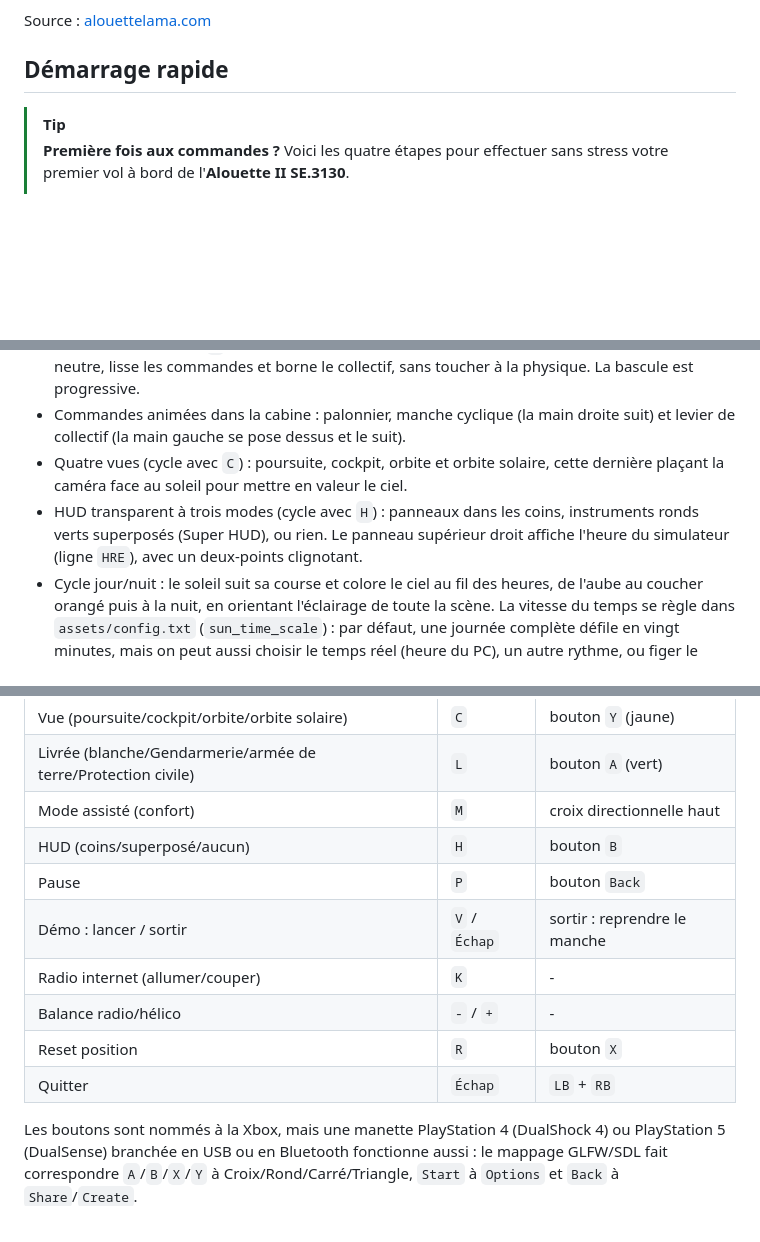
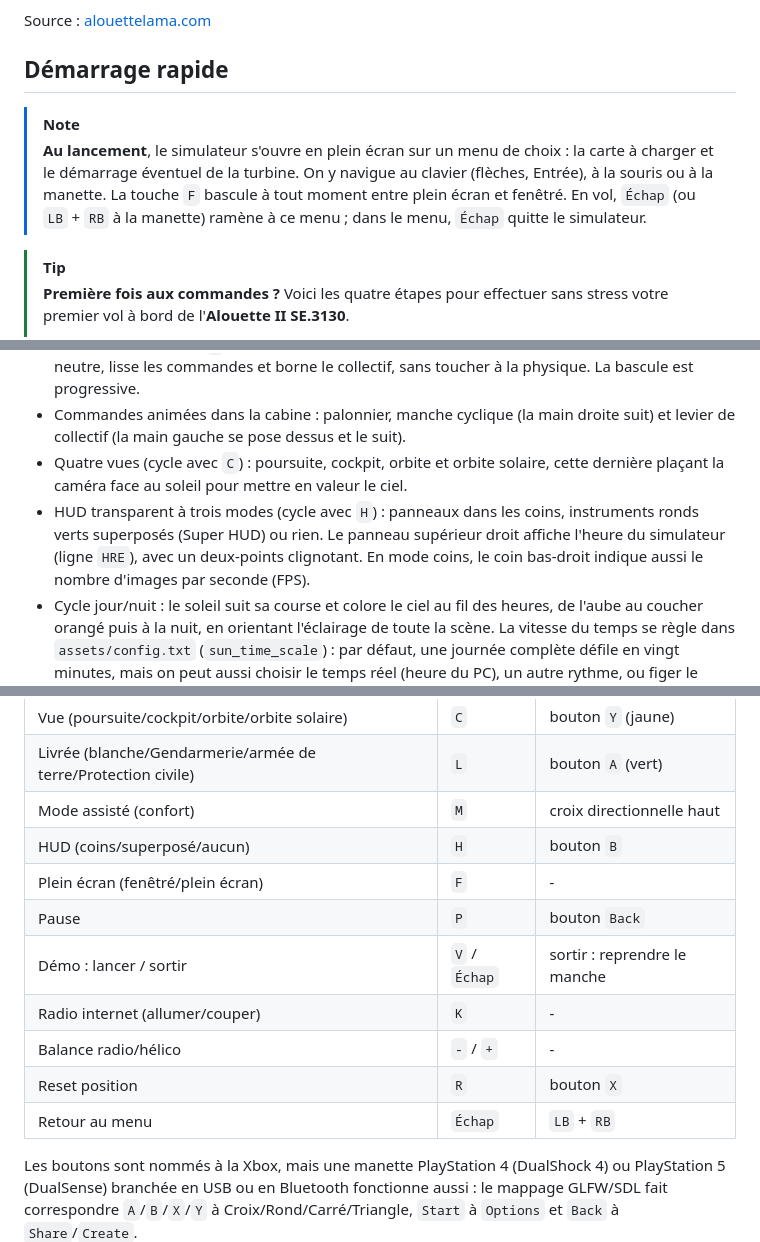
Before and after one commit to obook/artouste, a Markdown page: README.md, 3 parts joined by grey strips. Drawn GitHub-style; blank space fills up the shorter version.

Commit message:
Documenter le menu de démarrage et la touche F dans le README
Ajoute une note sur le menu de démarrage (plein écran, choix de la carte), la touche F et le compteur FPS. Le tableau des commandes indique maintenant qu'Échap et LB+RB reviennent au menu au lieu de quitter.

```diff
--- a/README.md
+++ b/README.md
@@ -36,6 +36,13 @@ Source : [alouettelama.com](https://www.alouettelama.com)
 
 ## Démarrage rapide
 
+> [!NOTE]
+> **Au lancement**, le simulateur s'ouvre en plein écran sur un menu de choix : la
+> carte à charger et le démarrage éventuel de la turbine. On y navigue au clavier
+> (flèches, Entrée), à la souris ou à la manette. La touche `F` bascule à tout moment
+> entre plein écran et fenêtré. En vol, `Échap` (ou `LB` + `RB` à la manette) ramène à
+> ce menu ; dans le menu, `Échap` quitte le simulateur.
+
 > [!TIP]
 > **Première fois aux commandes ?**
 > Voici les quatre étapes pour effectuer sans stress votre premier vol à bord de l'**Alouette II SE.3130**.
@@ -68,8 +75,9 @@ Source : [alouettelama.com](https://www.alouettelama.com)
 - Quatre vues (cycle avec `C`) : poursuite, cockpit, orbite et orbite solaire, cette
   dernière plaçant la caméra face au soleil pour mettre en valeur le ciel.
 - HUD transparent à trois modes (cycle avec `H`) : panneaux dans les coins,
-  instruments ronds verts superposés (Super HUD), ou rien. Le panneau supérieur droit
-  affiche l'heure du simulateur (ligne `HRE`), avec un deux-points clignotant.
+  instruments ronds verts superposés (Super HUD) ou rien. Le panneau supérieur droit
+  affiche l'heure du simulateur (ligne `HRE`), avec un deux-points clignotant. En mode
+  coins, le coin bas-droit indique aussi le nombre d'images par seconde (FPS).
 - Cycle jour/nuit : le soleil suit sa course et colore le ciel au fil des heures, de
   l'aube au coucher orangé puis à la nuit, en orientant l'éclairage de toute la scène.
   La vitesse du temps se règle dans `assets/config.txt` (`sun_time_scale`) : par
@@ -102,12 +110,13 @@ Source : [alouettelama.com](https://www.alouettelama.com)
 | Livrée (blanche/Gendarmerie/armée de terre/Protection civile) | `L` | bouton `A` (vert) |
 | Mode assisté (confort)  | `M`            | croix directionnelle haut |
 | HUD (coins/superposé/aucun) | `H`        | bouton `B`           |
+| Plein écran (fenêtré/plein écran) | `F`  | -                    |
 | Pause                   | `P`            | bouton `Back`        |
 | Démo : lancer / sortir  | `V` / `Échap`  | sortir : reprendre le manche |
 | Radio internet (allumer/couper) | `K`    | -                    |
 | Balance radio/hélico    | `-` / `+`      | -                    |
 | Reset position          | `R`            | bouton `X`           |
-| Quitter                 | `Échap`        | `LB` + `RB`          |
+| Retour au menu          | `Échap`        | `LB` + `RB`          |
 
 Les boutons sont nommés à la Xbox, mais une manette PlayStation 4 (DualShock 4) ou PlayStation 5 (DualSense) branchée en USB ou en Bluetooth fonctionne aussi : le mappage GLFW/SDL fait correspondre `A`/`B`/`X`/`Y` à Croix/Rond/Carré/Triangle, `Start` à `Options` et `Back` à `Share`/`Create`.
 
```
